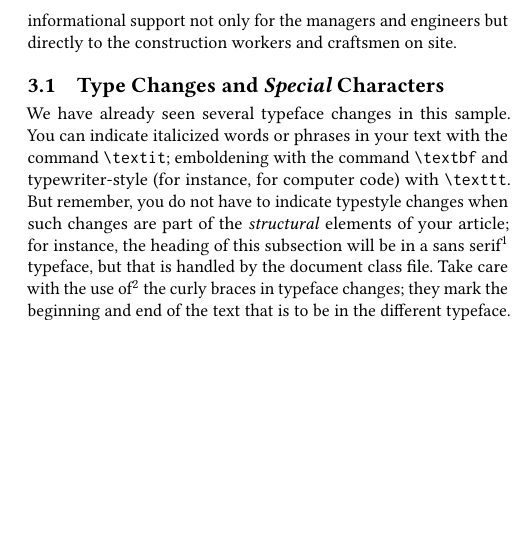
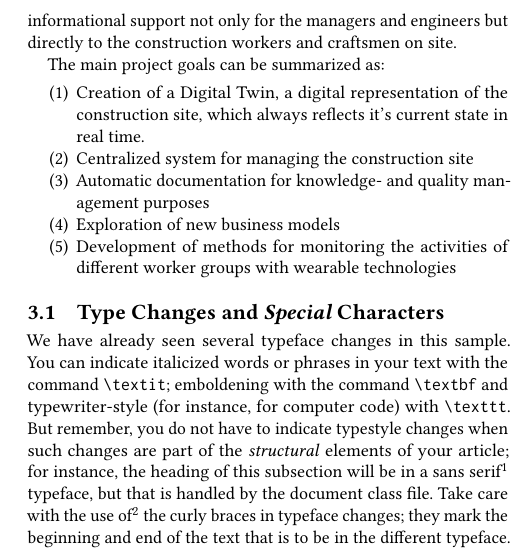
Before and after one commit to phev8/paper-2018-vdi-whitepaper-conweardi, a LaTeX paper (conweardi_whitepaper_vdi.tex, which reads content.tex): part of one column of page 3 of 6, cut so that both start at the same text, the shorter picture padded with empty space. Compiled offline with pdfLaTeX.

Commit message:
Add project goal section

```diff
--- a/content.tex
+++ b/content.tex
@@ -12,6 +12,16 @@ The potential of novel services, such as Internet of Things (IoT) systems with s
 \section{Project goal}
 Our main goal in the ConWearDi project is the design and prototype implementation of a platform capable to capture and analyze the current state of the construction work and to provide useful informational support not only for the managers and engineers but directly to the construction workers and craftsmen on site.
 
+%Information sources, which provide structured information and accurate specifications (e.g. used materials) about a project, such as the BIM itself, are the foundation to achieve this goal. These
+
+The main project goals can be summarized as:
+\begin{enumerate}
+  \item Creation of a Digital Twin, a digital representation of the construction site, which always reflects it's current state in real time.
+  \item Centralized system for managing the construction site
+  \item Automatic documentation for knowledge- and quality management purposes
+  \item Exploration of new business models
+  \item Development of methods for monitoring the activities of different worker groups with wearable technologies
+\end{enumerate}
 
 
 
```
